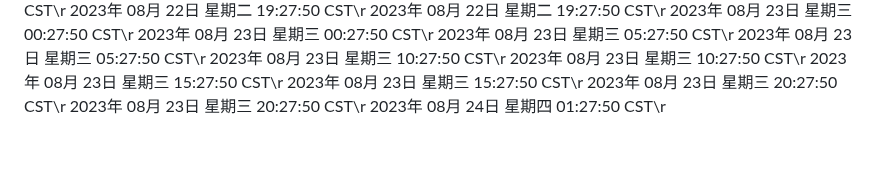
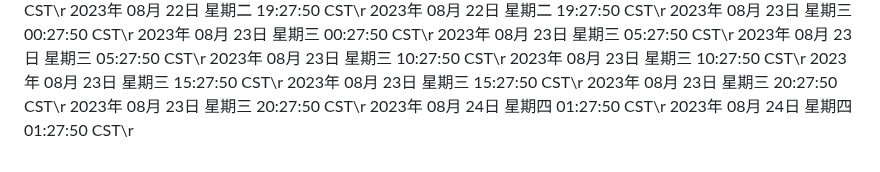
Before and after one commit to ashen-23/ashen_boring, a Markdown page: README.md, the part around the change. Rendered like a GitHub page.

Commit message:
2023年 08月 24日 星期四 01:27:50 CST

```diff
--- a/README.md
+++ b/README.md
@@ -916,3 +916,4 @@ nohup python3 github.py >log.txt 2>&1 &
 2023年 08月 23日 星期三 20:27:50 CST\r
 2023年 08月 23日 星期三 20:27:50 CST\r
 2023年 08月 24日 星期四 01:27:50 CST\r
+2023年 08月 24日 星期四 01:27:50 CST\r
```
